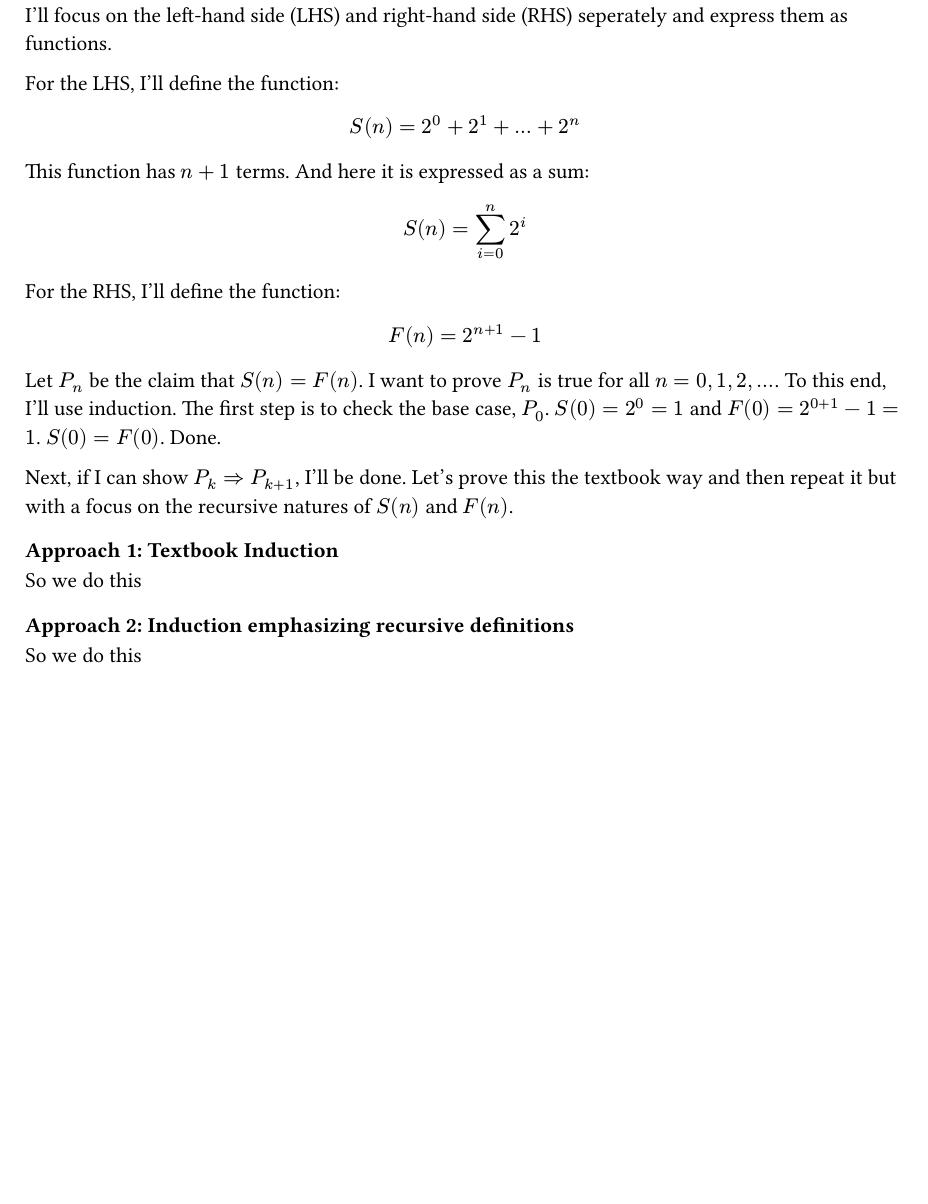
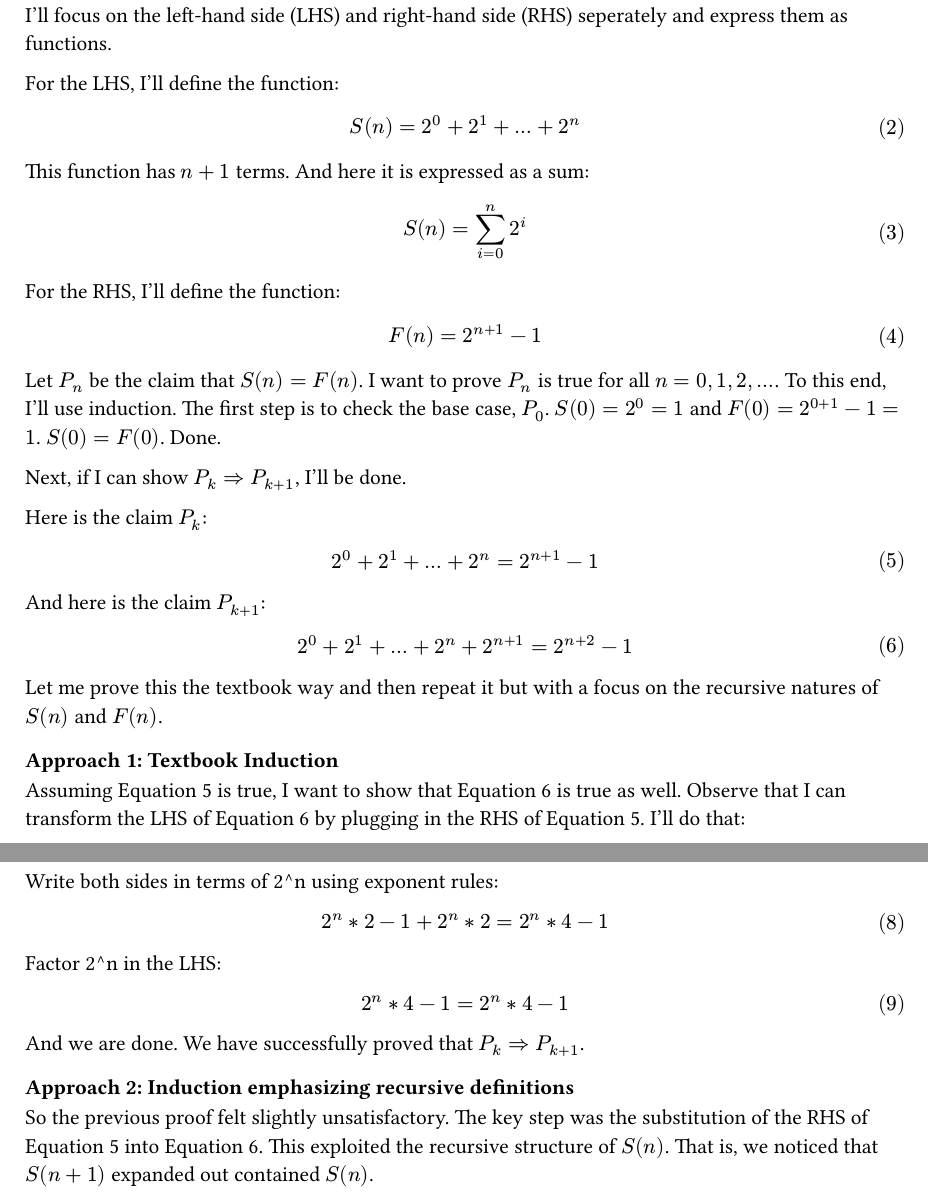
Before and after one commit to avtarted/notes, a Typst document (math/sumofpowersoftwo.typ): part of the page before the commit and two parts of pages 1 and 2 of 2 after it, the two joined at a grey line, cut so that both start at the same text, the shorter picture padded with empty space. The pictures show the PDF file math/sumofpowersoftwo.pdf that the author committed with the source.

Commit message:
Add basic proof by induction

```diff
--- a/math/sumofpowersoftwo.typ
+++ b/math/sumofpowersoftwo.typ
@@ -33,10 +35,28 @@ The first step is to check the base case, $P_0$.
 $S(0)=2^0=1$ and $F(0)=2^(0+1)-1=1$. $S(0) = F(0)$. Done.
 
 Next, if I can show $P_k => P_(k+1)$, I'll be done.
-Let's prove this the textbook way and then repeat it but with a focus on the recursive natures of $S(n)$ and $F(n)$.
+
+Here is the claim $P_k$:
+$ 2^0 + 2^1 + ... + 2^n = 2^(n+1) - 1 $ <pk>
+
+And here is the claim $P_(k+1)$:
+$ 2^0 + 2^1 + ... + 2^n + 2^(n+1) = 2^(n+2) - 1 $ <pkplus1>
+
+Let me prove this the textbook way and then repeat it but with a focus on the recursive natures of $S(n)$ and $F(n)$.
 
 === Approach 1: Textbook Induction
-So we do this
+Assuming @pk is true, I want to show that @pkplus1 is true as well.
+Observe that I can transform the LHS of @pkplus1 by plugging in the RHS of @pk.
+I'll do that:
+$ 2^(n+1) - 1  + 2^(n+1) = 2^(n+2) - 1 $
+Write both sides in terms of 2^n using exponent rules:
+$ 2^n*2- 1  + 2^n*2 = 2^n*4- 1 $
+Factor 2^n in the LHS:
+$ 2^n*4 - 1 = 2^n*4 - 1 $
+And we are done. We have successfully proved that $P_k => P_(k+1)$.
 
 === Approach 2: Induction emphasizing recursive definitions
-So we do this
+So the previous proof felt slightly unsatisfactory.
+The key step was the substitution of the RHS of @pk into @pkplus1.
+This exploited the recursive structure of $S(n)$.
+That is, we noticed that $S(n+1)$ expanded out contained $S(n)$.
```
Also changed, not shown: math/sumofpowersoftwo.pdf, math/sumofpowersoftwo.typ (2 more changed lines).
